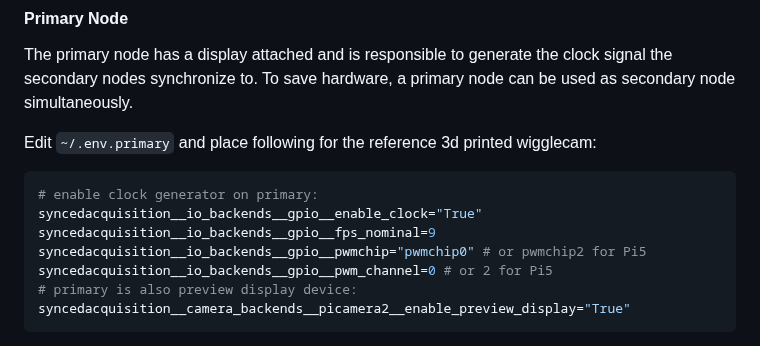
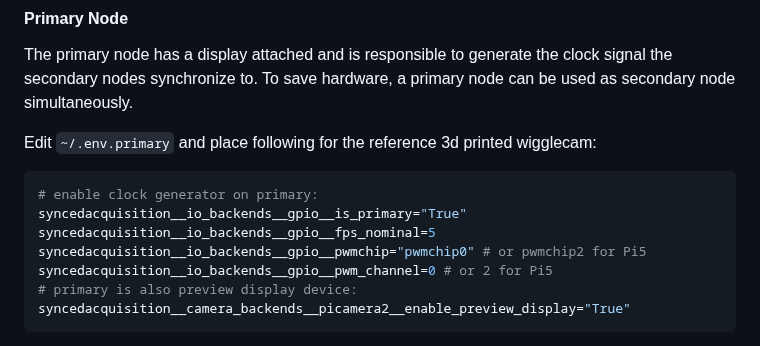
Before and after one commit to photobooth-app/wigglecam, a Markdown page: README.md, the part around the change. GitHub-like rendering.

````diff
--- a/README.md
+++ b/README.md
@@ -125,8 +125,8 @@ Edit `~/.env.primary` and place following for the reference 3d printed wigglecam
 
 ```sh
 # enable clock generator on primary:
-syncedacquisition__io_backends__gpio__enable_clock="True"
-syncedacquisition__io_backends__gpio__fps_nominal=9
+syncedacquisition__io_backends__gpio__is_primary="True"
+syncedacquisition__io_backends__gpio__fps_nominal=5
 syncedacquisition__io_backends__gpio__pwmchip="pwmchip0" # or pwmchip2 for Pi5
 syncedacquisition__io_backends__gpio__pwm_channel=0 # or 2 for Pi5
 # primary is also preview display device:
````
